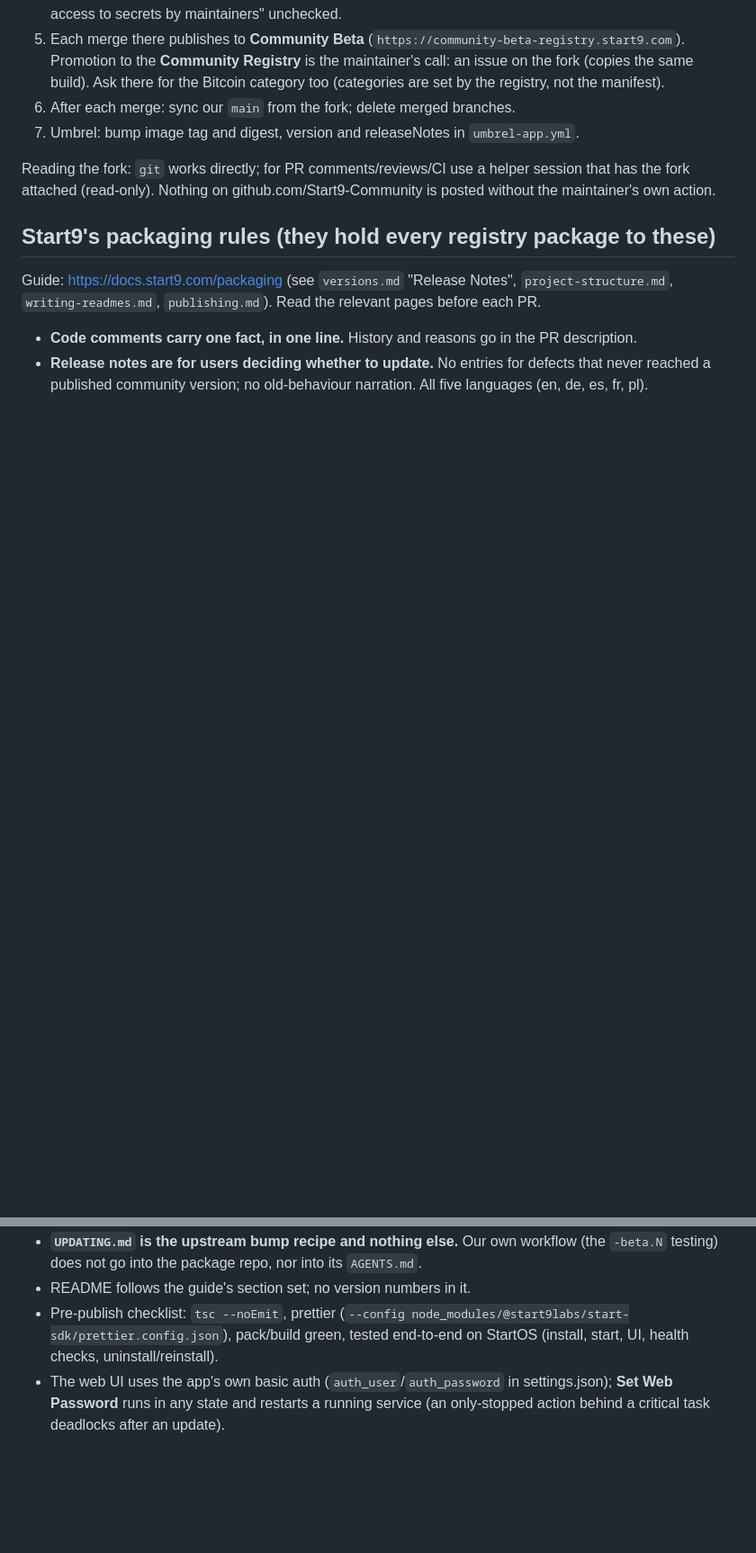
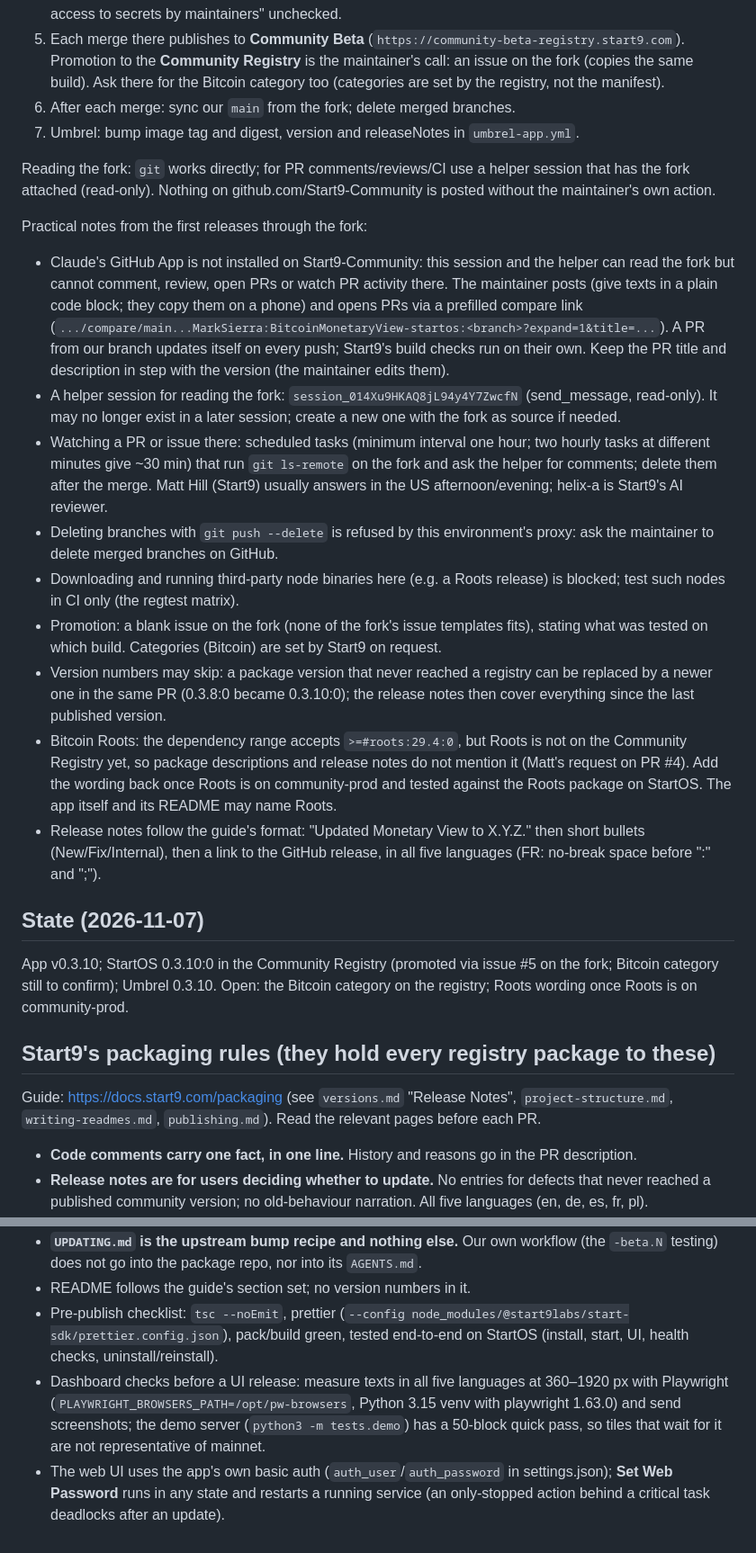
Before and after one commit to MarkSierra/BitcoinMonetaryView, a Markdown page: CLAUDE.md, 2 parts joined by grey strips. Shown at 90% size. Drawn GitHub-style; blank space fills up the shorter version.

Commit message:
CLAUDE.md: practical notes from the Start9-Community releases; current state
Co-Authored-By: Claude Opus 5.5 <noreply@anthropic.com>
Claude-Session: https://claude.ai/code/session_01E7wzJobv8ioFW8hq9u9yGK

```diff
--- a/CLAUDE.md
+++ b/CLAUDE.md
@@ -45,6 +45,42 @@ node with the Monetary Node spam rules. AGPL-3.0-or-later. Independent of the Mo
 Reading the fork: `git` works directly; for PR comments/reviews/CI use a helper session that has the fork
 attached (read-only). Nothing on github.com/Start9-Community is posted without the maintainer's own action.
 
+Practical notes from the first releases through the fork:
+- Claude's GitHub App is not installed on Start9-Community: this session and the helper can read the fork but
+  cannot comment, review, open PRs or watch PR activity there. The maintainer posts (give texts in a plain
+  code block; they copy them on a phone) and opens PRs via a prefilled compare link
+  (`.../compare/main...MarkSierra:BitcoinMonetaryView-startos:<branch>?expand=1&title=...`). A PR from our
+  branch updates itself on every push; Start9's build checks run on their own. Keep the PR title and
+  description in step with the version (the maintainer edits them).
+- A helper session for reading the fork: `session_014Xu9HKAQ8jL94y4Y7ZwcfN` (send_message, read-only). It
+  may no longer exist in a later session; create a new one with the fork as source if needed.
+- Watching a PR or issue there: scheduled tasks (minimum interval one hour; two hourly tasks at different
+  minutes give ~30 min) that run `git ls-remote` on the fork and ask the helper for comments; delete them
+  after the merge. Matt Hill (Start9) usually answers in the US afternoon/evening; helix-a is Start9's AI
+  reviewer.
+- Deleting branches with `git push --delete` is refused by this environment's proxy: ask the maintainer to
+  delete merged branches on GitHub.
+- Downloading and running third-party node binaries here (e.g. a Roots release) is blocked; test such nodes
+  in CI only (the regtest matrix).
+- Promotion: a blank issue on the fork (none of the fork's issue templates fits), stating what was tested on
+  which build. Categories (Bitcoin) are set by Start9 on request.
+- Version numbers may skip: a package version that never reached a registry can be replaced by a newer one
+  in the same PR (0.3.8:0 became 0.3.10:0); the release notes then cover everything since the last
+  published version.
+- Bitcoin Roots: the dependency range accepts `>=#roots:29.4:0`, but Roots is not on the Community Registry
+  yet, so package descriptions and release notes do not mention it (Matt's request on PR #4). Add the wording
+  back once Roots is on community-prod and tested against the Roots package on StartOS. The app itself and
+  its README may name Roots.
+- Release notes follow the guide's format: "Updated Monetary View to X.Y.Z." then short bullets
+  (New/Fix/Internal), then a link to the GitHub release, in all five languages (FR: no-break space before
+  ":" and ";").
+
+## State (2026-11-07)
+
+App v0.3.10; StartOS 0.3.10:0 in the Community Registry (promoted via issue #5 on the fork; Bitcoin category
+still to confirm); Umbrel 0.3.10. Open: the Bitcoin category on the registry; Roots wording once Roots is on
+community-prod.
+
 ## Start9's packaging rules (they hold every registry package to these)
 
 Guide: https://docs.start9.com/packaging (see `versions.md` "Release Notes", `project-structure.md`,
@@ -58,6 +94,10 @@ Guide: https://docs.start9.com/packaging (see `versions.md` "Release Notes", `pr
 - README follows the guide's section set; no version numbers in it.
 - Pre-publish checklist: `tsc --noEmit`, prettier (`--config node_modules/@start9labs/start-sdk/prettier.config.json`),
   pack/build green, tested end-to-end on StartOS (install, start, UI, health checks, uninstall/reinstall).
+- Dashboard checks before a UI release: measure texts in all five languages at 360–1920 px with Playwright
+  (`PLAYWRIGHT_BROWSERS_PATH=/opt/pw-browsers`, Python 3.15 venv with playwright 1.63.0) and send screenshots;
+  the demo server (`python3 -m tests.demo`) has a 50-block quick pass, so tiles that wait for it are not
+  representative of mainnet.
 - The web UI uses the app's own basic auth (`auth_user`/`auth_password` in settings.json); **Set Web
   Password** runs in any state and restarts a running service (an only-stopped action behind a critical
   task deadlocks after an update).
```
